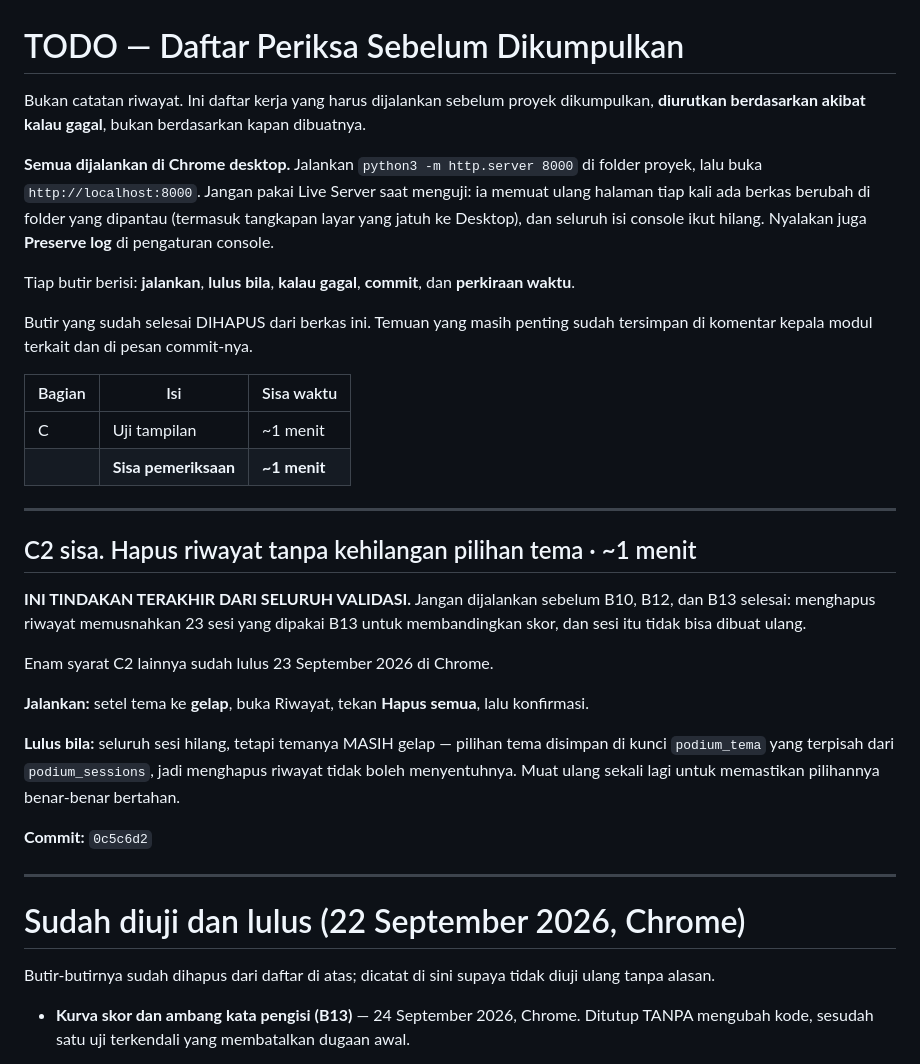
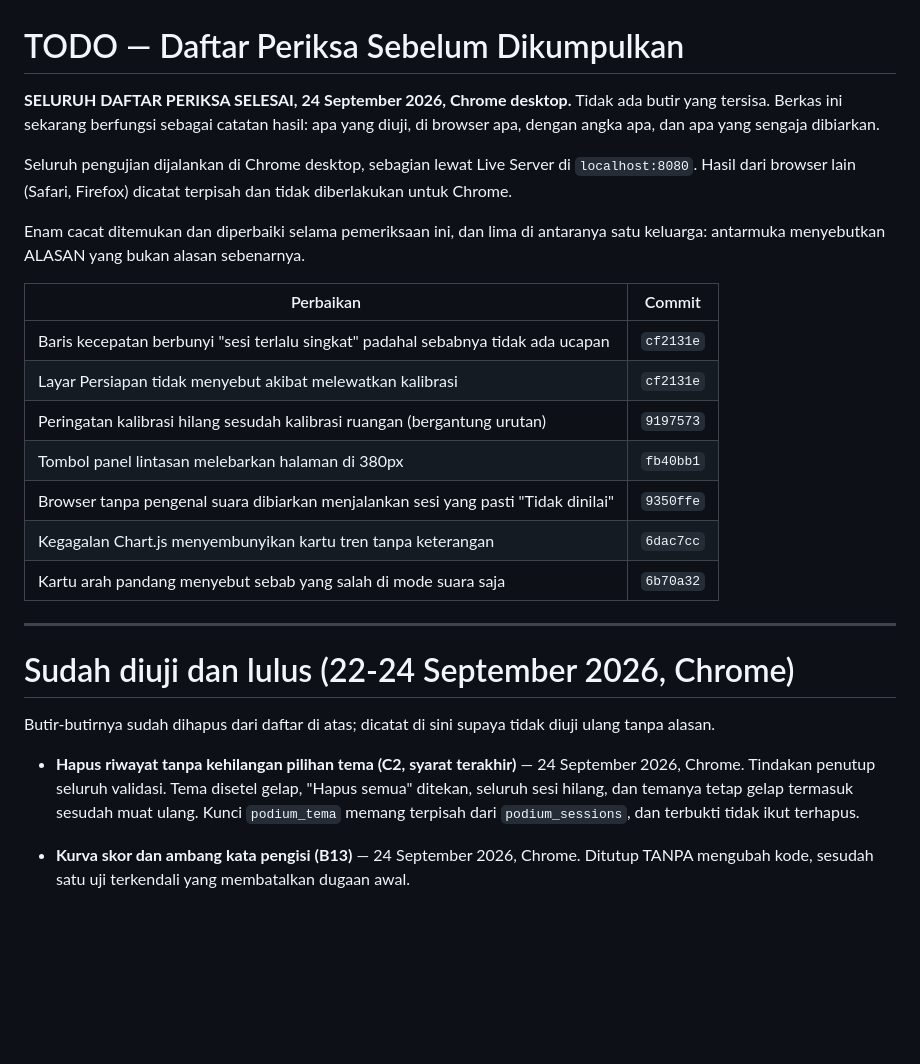
Before and after one commit to iridescentha/podium-app, a Markdown page: TODO.md, the part around the change. Drawn GitHub-style; blank space fills up the shorter version.

Commit message:
docs(todo): seluruh daftar periksa selesai — C2 syarat terakhir lulus
Menghapus riwayat tidak menghapus pilihan tema. Tidak ada butir tersisa;
TODO.md sekarang jadi catatan hasil, lengkap dengan enam perbaikan yang
lahir dari pemeriksaan ini.

Co-Authored-By: Claude Opus 5 <noreply@anthropic.com>

```diff
--- a/TODO.md
+++ b/TODO.md
@@ -1,53 +1,38 @@
 # TODO — Daftar Periksa Sebelum Dikumpulkan
 
-Bukan catatan riwayat. Ini daftar kerja yang harus dijalankan sebelum proyek
-dikumpulkan, **diurutkan berdasarkan akibat kalau gagal**, bukan berdasarkan
-kapan dibuatnya.
+**SELURUH DAFTAR PERIKSA SELESAI, 24 September 2026, Chrome desktop.** Tidak ada
+butir yang tersisa. Berkas ini sekarang berfungsi sebagai catatan hasil: apa yang
+diuji, di browser apa, dengan angka apa, dan apa yang sengaja dibiarkan.
 
-**Semua dijalankan di Chrome desktop.** Jalankan `python3 -m http.server 8000` di
-folder proyek, lalu buka `http://localhost:8000`. Jangan pakai Live Server saat
-menguji: ia memuat ulang halaman tiap kali ada berkas berubah di folder yang
-dipantau (termasuk tangkapan layar yang jatuh ke Desktop), dan seluruh isi
-console ikut hilang. Nyalakan juga **Preserve log** di pengaturan console.
+Seluruh pengujian dijalankan di Chrome desktop, sebagian lewat Live Server di
+`localhost:8080`. Hasil dari browser lain (Safari, Firefox) dicatat terpisah dan
+tidak diberlakukan untuk Chrome.
 
-Tiap butir berisi: **jalankan**, **lulus bila**, **kalau gagal**, **commit**, dan
-**perkiraan waktu**.
+Enam cacat ditemukan dan diperbaiki selama pemeriksaan ini, dan lima di antaranya
+satu keluarga: antarmuka menyebutkan ALASAN yang bukan alasan sebenarnya.
 
-Butir yang sudah selesai DIHAPUS dari berkas ini. Temuan yang masih penting
-sudah tersimpan di komentar kepala modul terkait dan di pesan commit-nya.
-
-| Bagian | Isi | Sisa waktu |
-|---|---|---|
-| C | Uji tampilan | ~1 menit |
-| | **Sisa pemeriksaan** | **~1 menit** |
+| Perbaikan | Commit |
+|---|---|
+| Baris kecepatan berbunyi "sesi terlalu singkat" padahal sebabnya tidak ada ucapan | `cf2131e` |
+| Layar Persiapan tidak menyebut akibat melewatkan kalibrasi | `cf2131e` |
+| Peringatan kalibrasi hilang sesudah kalibrasi ruangan (bergantung urutan) | `9197573` |
+| Tombol panel lintasan melebarkan halaman di 380px | `fb40bb1` |
+| Browser tanpa pengenal suara dibiarkan menjalankan sesi yang pasti "Tidak dinilai" | `9350ffe` |
+| Kegagalan Chart.js menyembunyikan kartu tren tanpa keterangan | `6dac7cc` |
+| Kartu arah pandang menyebut sebab yang salah di mode suara saja | `6b70a32` |
 
 ---
 
-## C2 sisa. Hapus riwayat tanpa kehilangan pilihan tema · ~1 menit
-
-**INI TINDAKAN TERAKHIR DARI SELURUH VALIDASI.** Jangan dijalankan sebelum B10,
-B12, dan B13 selesai: menghapus riwayat memusnahkan 23 sesi yang dipakai B13
-untuk membandingkan skor, dan sesi itu tidak bisa dibuat ulang.
-
-Enam syarat C2 lainnya sudah lulus 23 September 2026 di Chrome.
-
-**Jalankan:** setel tema ke **gelap**, buka Riwayat, tekan **Hapus semua**, lalu
-konfirmasi.
-
-**Lulus bila:** seluruh sesi hilang, tetapi temanya MASIH gelap — pilihan tema
-disimpan di kunci `podium_tema` yang terpisah dari `podium_sessions`, jadi
-menghapus riwayat tidak boleh menyentuhnya. Muat ulang sekali lagi untuk
-memastikan pilihannya benar-benar bertahan.
-
-**Commit:** `0c5c6d2`
-
----
-
-# Sudah diuji dan lulus (22 September 2026, Chrome)
+# Sudah diuji dan lulus (22-24 September 2026, Chrome)
 
 Butir-butirnya sudah dihapus dari daftar di atas; dicatat di sini supaya tidak
 diuji ulang tanpa alasan.
 
+- **Hapus riwayat tanpa kehilangan pilihan tema (C2, syarat terakhir)** —
+  24 September 2026, Chrome. Tindakan penutup seluruh validasi. Tema disetel
+  gelap, "Hapus semua" ditekan, seluruh sesi hilang, dan temanya tetap gelap
+  termasuk sesudah muat ulang. Kunci `podium_tema` memang terpisah dari
+  `podium_sessions`, dan terbukti tidak ikut terhapus.
 - **Kurva skor dan ambang kata pengisi (B13)** — 24 September 2026, Chrome.
   Ditutup TANPA mengubah kode, sesudah satu uji terkendali yang membatalkan
   dugaan awal.
```
